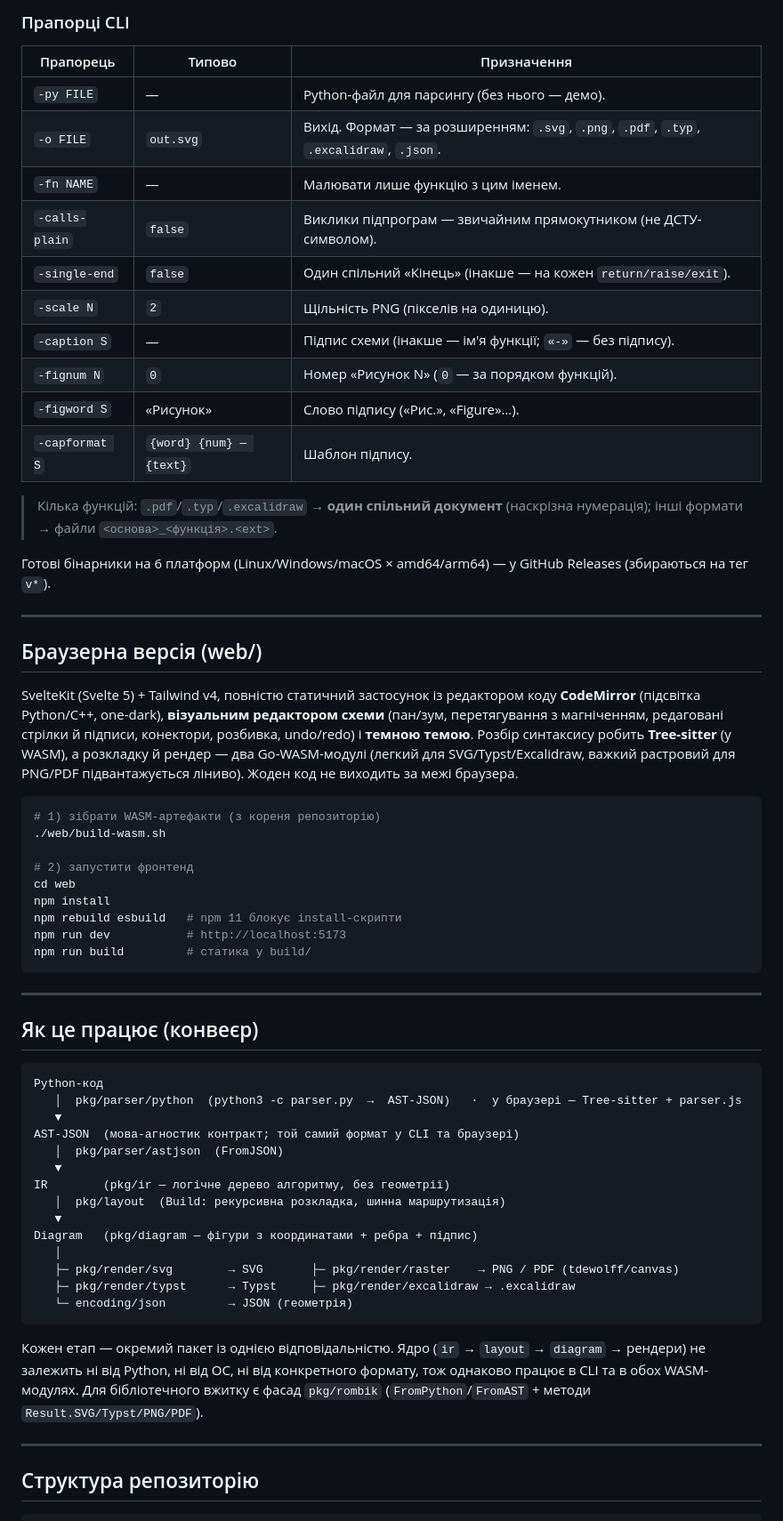
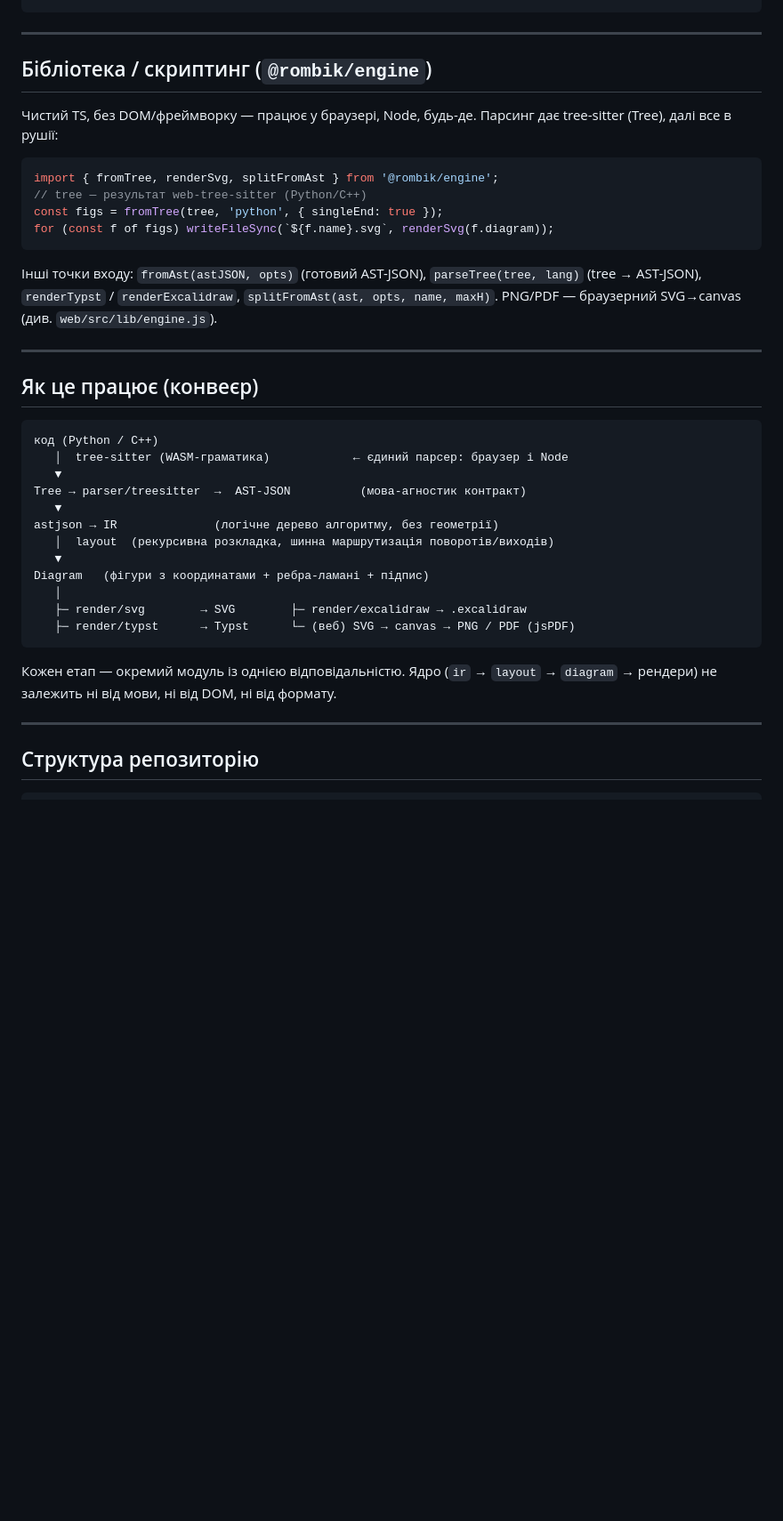
Before and after one commit to OlexiyOdarchuk/rombik, a Markdown page: README.md, the part around one of its changes. Shown at 89% size. Rendered like a GitHub page; blank space fills up the shorter version.

````diff
--- a/README.md
+++ b/README.md
@@ -78,74 +64,44 @@ go run ./cmd/rombik -py examples/course.py -fn matrix_gen -o matrix.svg
 ```
-
-### Прапорці CLI
-
-| Прапорець       | Типово     | Призначення                                                        |
-|-----------------|------------|--------------------------------------------------------------------|
-| `-py FILE`      | —          | Python-файл для парсингу (без нього — демо).                        |
-| `-o FILE`       | `out.svg`  | Вихід. Формат — за розширенням: `.svg`, `.png`, `.pdf`, `.typ`, `.excalidraw`, `.json`. |
-| `-fn NAME`      | —          | Малювати лише функцію з цим іменем.                                 |
-| `-calls-plain`  | `false`    | Виклики підпрограм — звичайним прямокутником (не ДСТУ-символом).    |
-| `-single-end`   | `false`    | Один спільний «Кінець» (інакше — на кожен `return/raise/exit`).     |
-| `-scale N`      | `2`        | Щільність PNG (пікселів на одиницю).                                |
-| `-caption S`    | —          | Підпис схеми (інакше — ім'я функції; `«-»` — без підпису).          |
-| `-fignum N`     | `0`        | Номер «Рисунок N» (`0` — за порядком функцій).                      |
-| `-figword S`    | «Рисунок»  | Слово підпису («Рис.», «Figure»…).                                  |
-| `-capformat S`  | `{word} {num} — {text}` | Шаблон підпису.                                       |
-
-> Кілька функцій: `.pdf`/`.typ`/`.excalidraw` → **один спільний документ** (наскрізна
-> нумерація); інші формати → файли `<основа>_<функція>.<ext>`.
-
-Готові бінарники на 6 платформ (Linux/Windows/macOS × amd64/arm64) — у GitHub Releases
-(збираються на тег `v*`).
 
 ---
 
-## Браузерна версія (web/)
+## Бібліотека / скриптинг (`@rombik/engine`)
 
-SvelteKit (Svelte 5) + Tailwind v4, повністю статичний застосунок із редактором
-коду **CodeMirror** (підсвітка Python/C++, one-dark), **візуальним редактором схеми**
-(пан/зум, перетягування з магніченням, редаговані стрілки й підписи, конектори,
-розбивка, undo/redo) і **темною темою**. Розбір синтаксису робить **Tree-sitter** (у
-WASM), а розкладку й рендер — два Go-WASM-модулі (легкий для SVG/Typst/Excalidraw,
-важкий растровий для PNG/PDF підвантажується ліниво). Жоден код не виходить за межі браузера.
+Чистий TS, без DOM/фреймворку — працює у браузері, Node, будь-де. Парсинг дає
+tree-sitter (Tree), далі все в рушії:
 
-```bash
-# 1) зібрати WASM-артефакти (з кореня репозиторію)
-./web/build-wasm.sh
+```ts
+import { fromTree, renderSvg, splitFromAst } from '@rombik/engine';
+// tree — результат web-tree-sitter (Python/C++)
+const figs = fromTree(tree, 'python', { singleEnd: true });
+for (const f of figs) writeFileSync(`${f.name}.svg`, renderSvg(f.diagram));
+```
 
-# 2) запустити фронтенд
-cd web
-npm install
-npm rebuild esbuild   # npm 11 блокує install-скрипти
-npm run dev           # http://localhost:5173
-npm run build         # статика у build/
-```
+Інші точки входу: `fromAst(astJSON, opts)` (готовий AST-JSON), `parseTree(tree, lang)`
+(tree → AST-JSON), `renderTypst` / `renderExcalidraw`, `splitFromAst(ast, opts, name, maxH)`.
+PNG/PDF — браузерний SVG→canvas (див. `web/src/lib/engine.js`).
 
 ---
 
 ## Як це працює (конвеєр)
 
 ```
-Python-код
-   │  pkg/parser/python  (python3 -c parser.py  →  AST-JSON)   ·  у браузері — Tree-sitter + parser.js
+код (Python / C++)
+   │  tree-sitter (WASM-граматика)            ← єдиний парсер: браузер і Node
    ▼
-AST-JSON  (мова-агностик контракт; той самий формат у CLI та браузері)
-   │  pkg/parser/astjson  (FromJSON)
+Tree → parser/treesitter  →  AST-JSON          (мова-агностик контракт)
    ▼
-IR        (pkg/ir — логічне дерево алгоритму, без геометрії)
-   │  pkg/layout  (Build: рекурсивна розкладка, шинна маршрутизація)
+astjson → IR              (логічне дерево алгоритму, без геометрії)
+   │  layout  (рекурсивна розкладка, шинна маршрутизація поворотів/виходів)
    ▼
-Diagram   (pkg/diagram — фігури з координатами + ребра + підпис)
+Diagram   (фігури з координатами + ребра-ламані + підпис)
    │
-   ├─ pkg/render/svg        → SVG       ├─ pkg/render/raster    → PNG / PDF (tdewolff/canvas)
-   ├─ pkg/render/typst      → Typst     ├─ pkg/render/excalidraw → .excalidraw
-   └─ encoding/json         → JSON (геометрія)
+   ├─ render/svg        → SVG        ├─ render/excalidraw → .excalidraw
+   ├─ render/typst      → Typst      └─ (веб) SVG → canvas → PNG / PDF (jsPDF)
 ```
 
-Кожен етап — окремий пакет із однією відповідальністю. Ядро (`ir` → `layout` →
-`diagram` → рендери) не залежить ні від Python, ні від ОС, ні від конкретного формату,
-тож однаково працює в CLI та в обох WASM-модулях. Для бібліотечного вжитку є фасад
-`pkg/rombik` (`FromPython`/`FromAST` + методи `Result.SVG/Typst/PNG/PDF`).
+Кожен етап — окремий модуль із однією відповідальністю. Ядро (`ir` → `layout` →
+`diagram` → рендери) не залежить ні від мови, ні від DOM, ні від формату.
 
 ---
 
````
Also changed, not shown: other parts of README.md (+46 -57 lines), brain/Home.md (+49 -47 lines).
